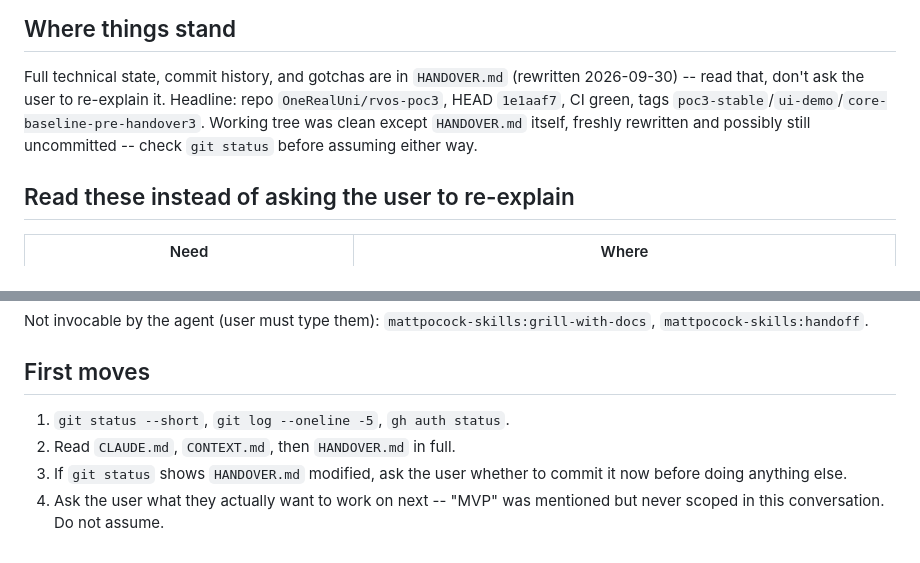
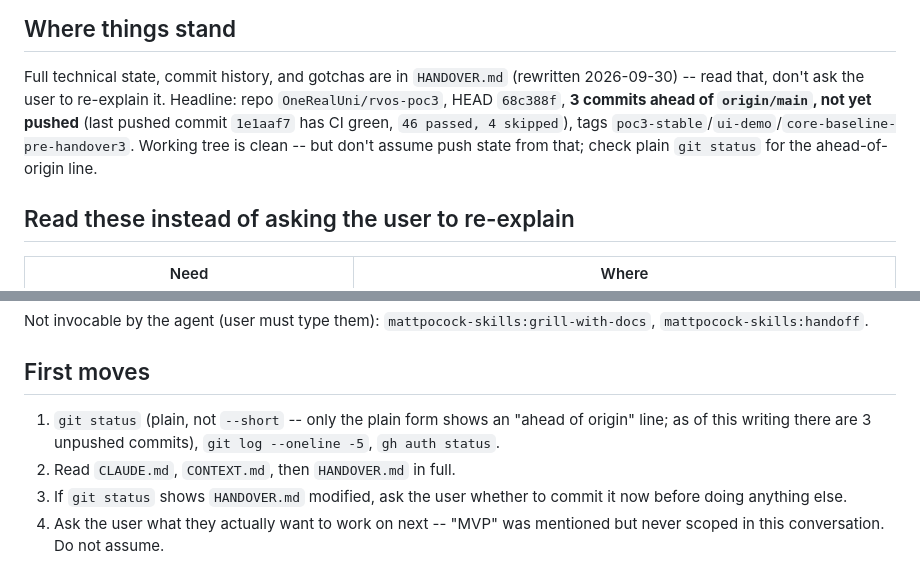
Before and after one commit to OneRealUni/rvos-poc3, a Markdown page: handoff-rvos-poc3-post-review.md, 2 parts joined by grey strips. Rendered like a GitHub page.

```diff
--- a/handoff-rvos-poc3-post-review.md
+++ b/handoff-rvos-poc3-post-review.md
@@ -33,10 +33,11 @@ means yet. Do not assume; ask.
 
 Full technical state, commit history, and gotchas are in `HANDOVER.md`
 (rewritten 2026-09-30) -- read that, don't ask the user to re-explain it.
-Headline: repo `OneRealUni/rvos-poc3`, HEAD `1e1aaf7`, CI green, tags
-`poc3-stable`/`ui-demo`/`core-baseline-pre-handover3`. Working tree was
-clean except `HANDOVER.md` itself, freshly rewritten and possibly still
-uncommitted -- check `git status` before assuming either way.
+Headline: repo `OneRealUni/rvos-poc3`, HEAD `68c388f`, **3 commits ahead of
+`origin/main`, not yet pushed** (last pushed commit `1e1aaf7` has CI green,
+`46 passed, 4 skipped`), tags `poc3-stable`/`ui-demo`/`core-baseline-pre-handover3`.
+Working tree is clean -- but don't assume push state from that; check plain
+`git status` for the ahead-of-origin line.
 
 ## Read these instead of asking the user to re-explain
 
@@ -133,7 +134,9 @@ Not invocable by the agent (user must type them): `mattpocock-skills:grill-with-
 
 ## First moves
 
-1. `git status --short`, `git log --oneline -5`, `gh auth status`.
+1. `git status` (plain, not `--short` -- only the plain form shows an
+   "ahead of origin" line; as of this writing there are 3 unpushed commits),
+   `git log --oneline -5`, `gh auth status`.
 2. Read `CLAUDE.md`, `CONTEXT.md`, then `HANDOVER.md` in full.
 3. If `git status` shows `HANDOVER.md` modified, ask the user whether to
    commit it now before doing anything else.
```
Also changed, not shown: HANDOVER.md (+5 -1 lines).
